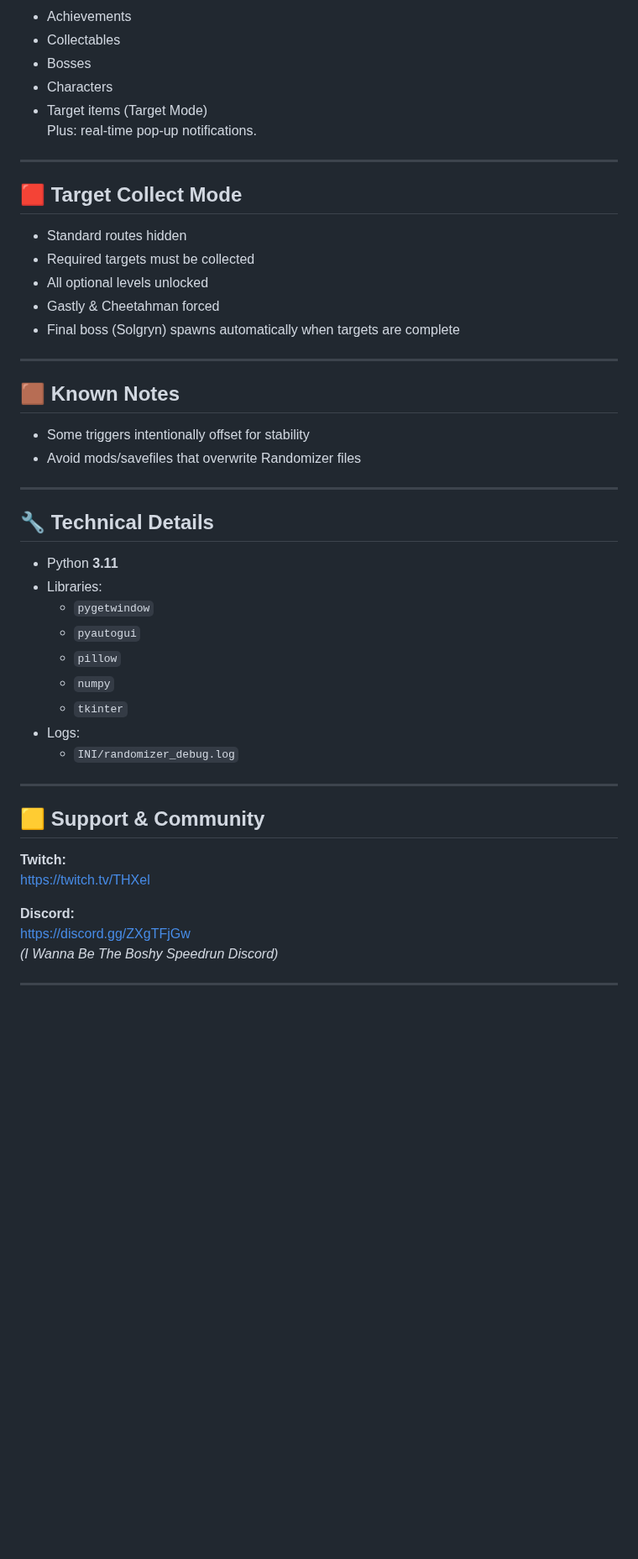
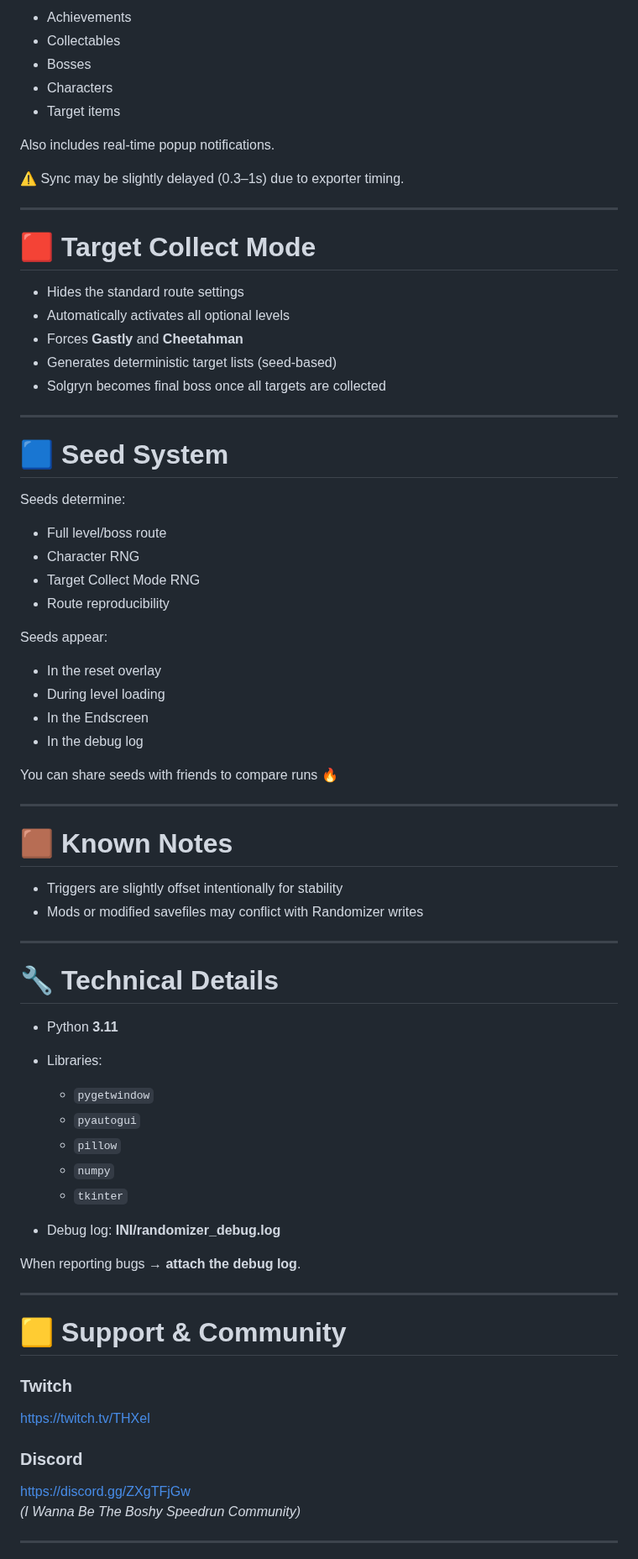
Before and after one commit to THXel/Boshy-Randomizer, a Markdown page: README.md, the part around one of its changes. Shown at 84% size. Drawn GitHub-style; blank space fills up the shorter version.

```diff
--- a/README.md
+++ b/README.md
@@ -111,27 +145,49 @@ Persistent issues → report to Discord.
 - Collectables
 - Bosses
 - Characters
-- Target items (Target Mode)
-Plus: real-time pop-up notifications.
+- Target items
+
+Also includes real-time popup notifications.
+
+⚠ Sync may be slightly delayed (0.3–1s) due to exporter timing.
 
 ---
 
-## 🟥 **Target Collect Mode**
-- Standard routes hidden
-- Required targets must be collected
-- All optional levels unlocked
-- Gastly & Cheetahman forced
-- Final boss (Solgryn) spawns automatically when targets are complete
+# 🟥 **Target Collect Mode**
+- Hides the standard route settings
+- Automatically activates all optional levels
+- Forces **Gastly** and **Cheetahman**
+- Generates deterministic target lists (seed-based)
+- Solgryn becomes final boss once all targets are collected
 
 ---
 
-## 🟫 **Known Notes**
-- Some triggers intentionally offset for stability
-- Avoid mods/savefiles that overwrite Randomizer files
+# 🟦 **Seed System**
+Seeds determine:
+
+- Full level/boss route
+- Character RNG
+- Target Collect Mode RNG
+- Route reproducibility
+
+Seeds appear:
+
+- In the reset overlay
+- During level loading
+- In the Endscreen
+- In the debug log
+
+You can share seeds with friends to compare runs 🔥
 
 ---
 
-## 🔧 **Technical Details**
+# 🟫 **Known Notes**
+- Triggers are slightly offset intentionally for stability
+- Mods or modified savefiles may conflict with Randomizer writes
+
+---
+
+# 🔧 **Technical Details**
 - Python **3.11**
 - Libraries:
   - `pygetwindow`
@@ -139,18 +195,22 @@ Plus: real-time pop-up notifications.
   - `pillow`
   - `numpy`
   - `tkinter`
-- Logs:
-  - `INI/randomizer_debug.log`
+
+- Debug log:
+  **INI/randomizer_debug.log**
+
+When reporting bugs → **attach the debug log**.
 
 ---
 
-## 🟨 **Support & Community**
-**Twitch:**
+# 🟨 **Support & Community**
+
+### Twitch
 https://twitch.tv/THXel
 
-**Discord:**
+### Discord
 https://discord.gg/ZXgTFjGw
-*(I Wanna Be The Boshy Speedrun Discord)*
+*(I Wanna Be The Boshy Speedrun Community)*
 
 ---
 
```
Also changed, not shown: other parts of README.md (+93 -59 lines).
